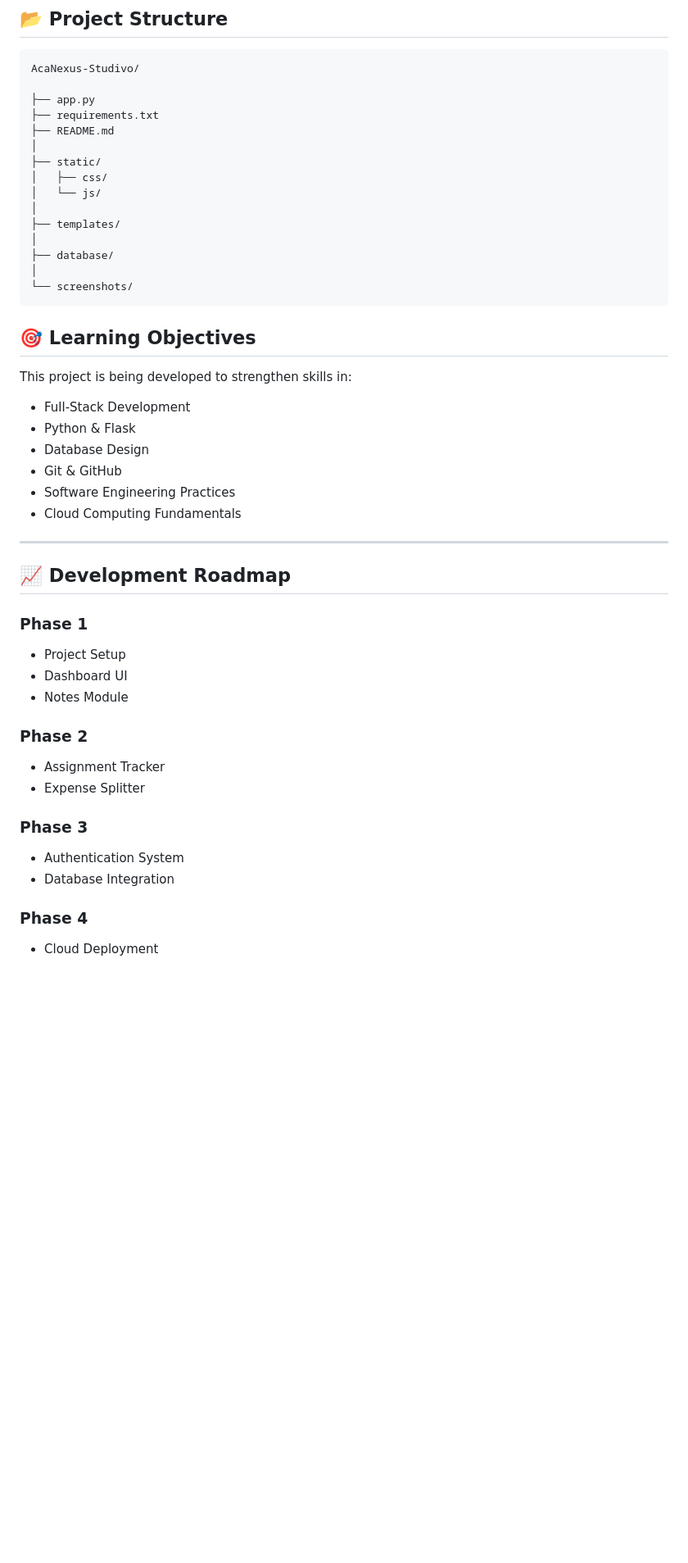
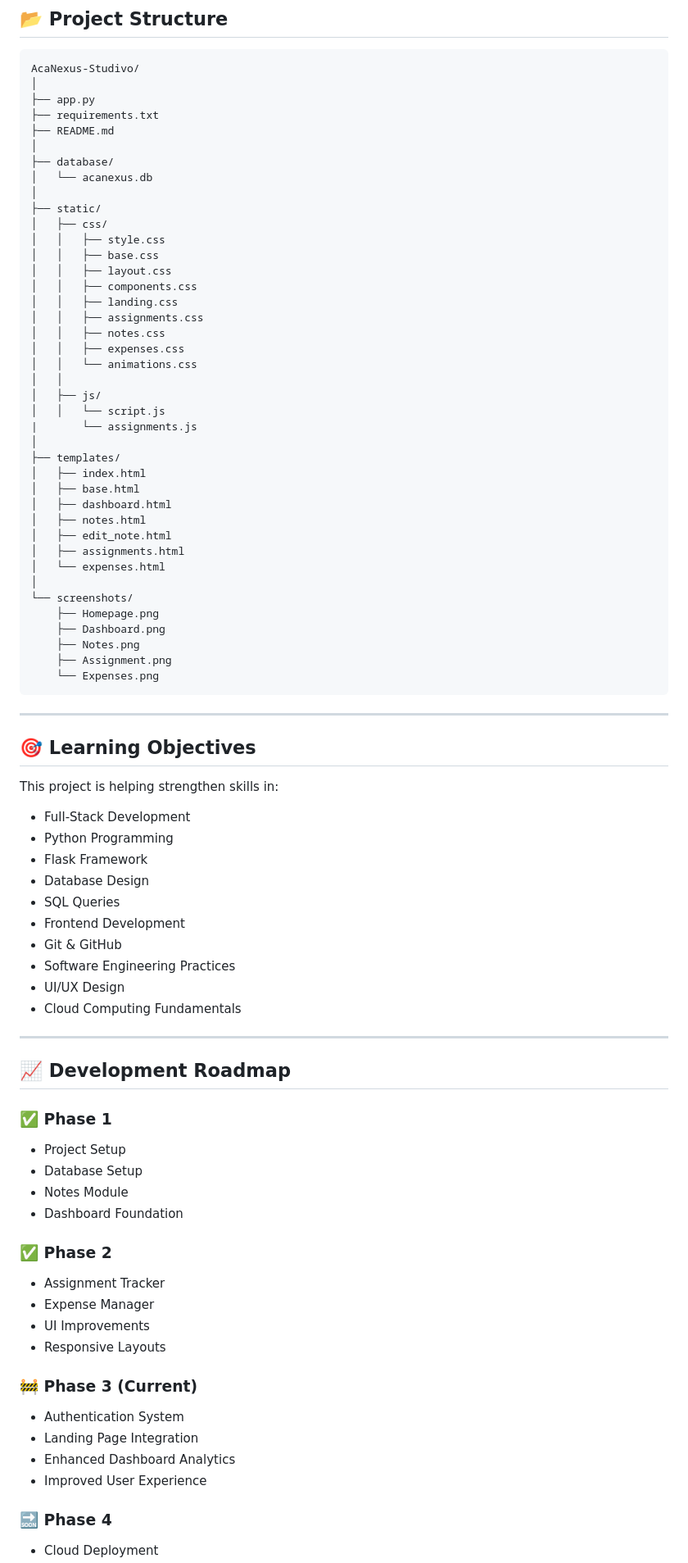
Before and after one commit to Celestial-tech100/AcaNexus-Studivo, a Markdown page: README.md, the part around one of its changes. Shown at 82% size. Drawn GitHub-style; blank space fills up the shorter version.

````diff
--- a/README.md
+++ b/README.md
@@ -101,49 +202,89 @@ The first version of the project will include:
 
 ```text
 AcaNexus-Studivo/
-
+│
 ├── app.py
 ├── requirements.txt
 ├── README.md
 │
+├── database/
+│   └── acanexus.db
+│
 ├── static/
 │   ├── css/
-│   └── js/
+│   │   ├── style.css
+│   │   ├── base.css
+│   │   ├── layout.css
+│   │   ├── components.css
+│   │   ├── landing.css
+│   │   ├── assignments.css
+│   │   ├── notes.css
+│   │   ├── expenses.css
+│   │   └── animations.css
+│   │
+│   ├── js/
+│   │   └── script.js
+|       └── assignments.js
 │
 ├── templates/
-│
-├── database/
+│   ├── index.html
+│   ├── base.html
+│   ├── dashboard.html
+│   ├── notes.html
+│   ├── edit_note.html
+│   ├── assignments.html
+│   └── expenses.html
 │
 └── screenshots/
+    ├── Homepage.png
+    ├── Dashboard.png
+    ├── Notes.png
+    ├── Assignment.png
+    └── Expenses.png
 ```
+
+---
 
 ## 🎯 Learning Objectives
 
-This project is being developed to strengthen skills in:
+This project is helping strengthen skills in:
 
 - Full-Stack Development
-- Python & Flask
+- Python Programming
+- Flask Framework
 - Database Design
+- SQL Queries
+- Frontend Development
 - Git & GitHub
 - Software Engineering Practices
+- UI/UX Design
 - Cloud Computing Fundamentals
 
 ---
 
 ## 📈 Development Roadmap
 
-### Phase 1
+### ✅ Phase 1
+
 - Project Setup
-- Dashboard UI
+- Database Setup
 - Notes Module
+- Dashboard Foundation
 
-### Phase 2
+### ✅ Phase 2
+
 - Assignment Tracker
-- Expense Splitter
+- Expense Manager
+- UI Improvements
+- Responsive Layouts
 
-### Phase 3
+### 🚧 Phase 3 (Current)
+
 - Authentication System
-- Database Integration
+- Landing Page Integration
+- Enhanced Dashboard Analytics
+- Improved User Experience
 
-### Phase 4
+### 🔜 Phase 4
+
 - Cloud Deployment
````
Also changed, not shown: other parts of README.md (+159 -39 lines), screenshots/Assignments.png (added), screenshots/Dashboard.png (added), screenshots/Expenses.png (added), screenshots/Homepage.png (added), screenshots/Notes.png (added).
